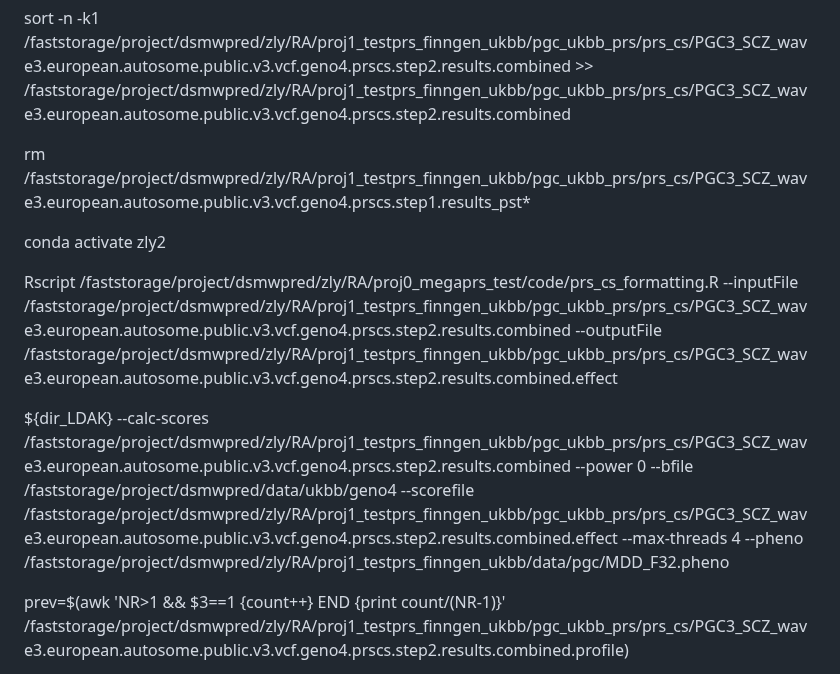
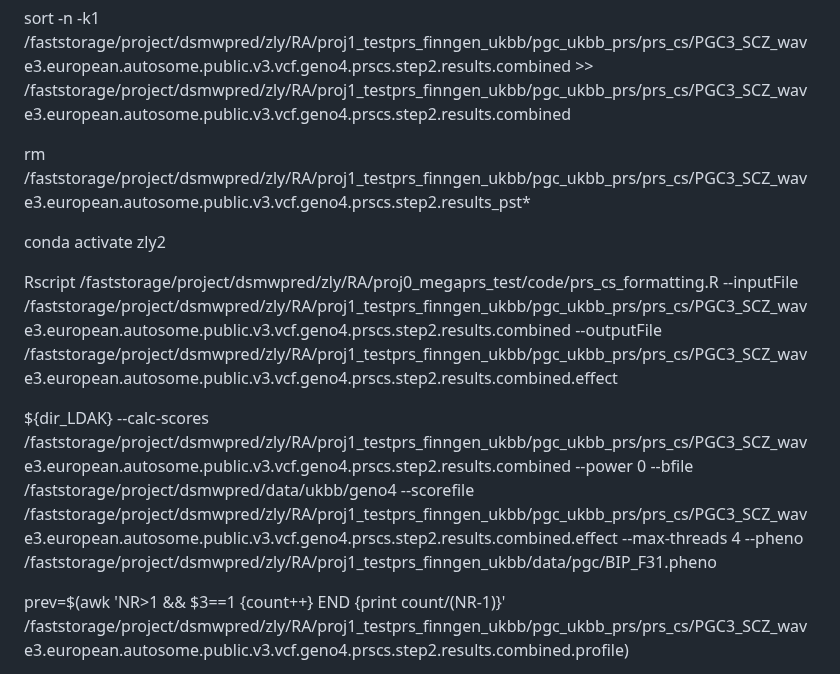
Before and after one commit to KirakiraZLY/RA, a Markdown page: Commands/commands_Week16_pgc.md, the part around the change. Rendered like a GitHub page.

```diff
--- a/Commands/commands_Week16_pgc.md
+++ b/Commands/commands_Week16_pgc.md
@@ -1276,7 +1276,7 @@ cat /faststorage/project/dsmwpred/zly/RA/proj1_testprs_finngen_ukbb/pgc_ukbb_prs
 
 sort -n -k1 /faststorage/project/dsmwpred/zly/RA/proj1_testprs_finngen_ukbb/pgc_ukbb_prs/prs_cs/PGC3_SCZ_wave3.european.autosome.public.v3.vcf.geno4.prscs.step2.results.combined >> /faststorage/project/dsmwpred/zly/RA/proj1_testprs_finngen_ukbb/pgc_ukbb_prs/prs_cs/PGC3_SCZ_wave3.european.autosome.public.v3.vcf.geno4.prscs.step2.results.combined
 
-rm /faststorage/project/dsmwpred/zly/RA/proj1_testprs_finngen_ukbb/pgc_ukbb_prs/prs_cs/PGC3_SCZ_wave3.european.autosome.public.v3.vcf.geno4.prscs.step1.results_pst*
+rm /faststorage/project/dsmwpred/zly/RA/proj1_testprs_finngen_ukbb/pgc_ukbb_prs/prs_cs/PGC3_SCZ_wave3.european.autosome.public.v3.vcf.geno4.prscs.step2.results_pst*
 
 
 conda activate zly2
@@ -1284,7 +1284,7 @@ conda activate zly2
 Rscript /faststorage/project/dsmwpred/zly/RA/proj0_megaprs_test/code/prs_cs_formatting.R --inputFile /faststorage/project/dsmwpred/zly/RA/proj1_testprs_finngen_ukbb/pgc_ukbb_prs/prs_cs/PGC3_SCZ_wave3.european.autosome.public.v3.vcf.geno4.prscs.step2.results.combined  --outputFile /faststorage/project/dsmwpred/zly/RA/proj1_testprs_finngen_ukbb/pgc_ukbb_prs/prs_cs/PGC3_SCZ_wave3.european.autosome.public.v3.vcf.geno4.prscs.step2.results.combined.effect
 
 
-${dir_LDAK} --calc-scores /faststorage/project/dsmwpred/zly/RA/proj1_testprs_finngen_ukbb/pgc_ukbb_prs/prs_cs/PGC3_SCZ_wave3.european.autosome.public.v3.vcf.geno4.prscs.step2.results.combined --power 0 --bfile /faststorage/project/dsmwpred/data/ukbb/geno4 --scorefile /faststorage/project/dsmwpred/zly/RA/proj1_testprs_finngen_ukbb/pgc_ukbb_prs/prs_cs/PGC3_SCZ_wave3.european.autosome.public.v3.vcf.geno4.prscs.step2.results.combined.effect   --max-threads 4  --pheno /faststorage/project/dsmwpred/zly/RA/proj1_testprs_finngen_ukbb/data/pgc/MDD_F32.pheno
+${dir_LDAK} --calc-scores /faststorage/project/dsmwpred/zly/RA/proj1_testprs_finngen_ukbb/pgc_ukbb_prs/prs_cs/PGC3_SCZ_wave3.european.autosome.public.v3.vcf.geno4.prscs.step2.results.combined --power 0 --bfile /faststorage/project/dsmwpred/data/ukbb/geno4 --scorefile /faststorage/project/dsmwpred/zly/RA/proj1_testprs_finngen_ukbb/pgc_ukbb_prs/prs_cs/PGC3_SCZ_wave3.european.autosome.public.v3.vcf.geno4.prscs.step2.results.combined.effect   --max-threads 4  --pheno /faststorage/project/dsmwpred/zly/RA/proj1_testprs_finngen_ukbb/data/pgc/BIP_F31.pheno
 
 prev=$(awk 'NR>1 && $3==1 {count++} END {print count/(NR-1)}' /faststorage/project/dsmwpred/zly/RA/proj1_testprs_finngen_ukbb/pgc_ukbb_prs/prs_cs/PGC3_SCZ_wave3.european.autosome.public.v3.vcf.geno4.prscs.step2.results.combined.profile)
 
```
